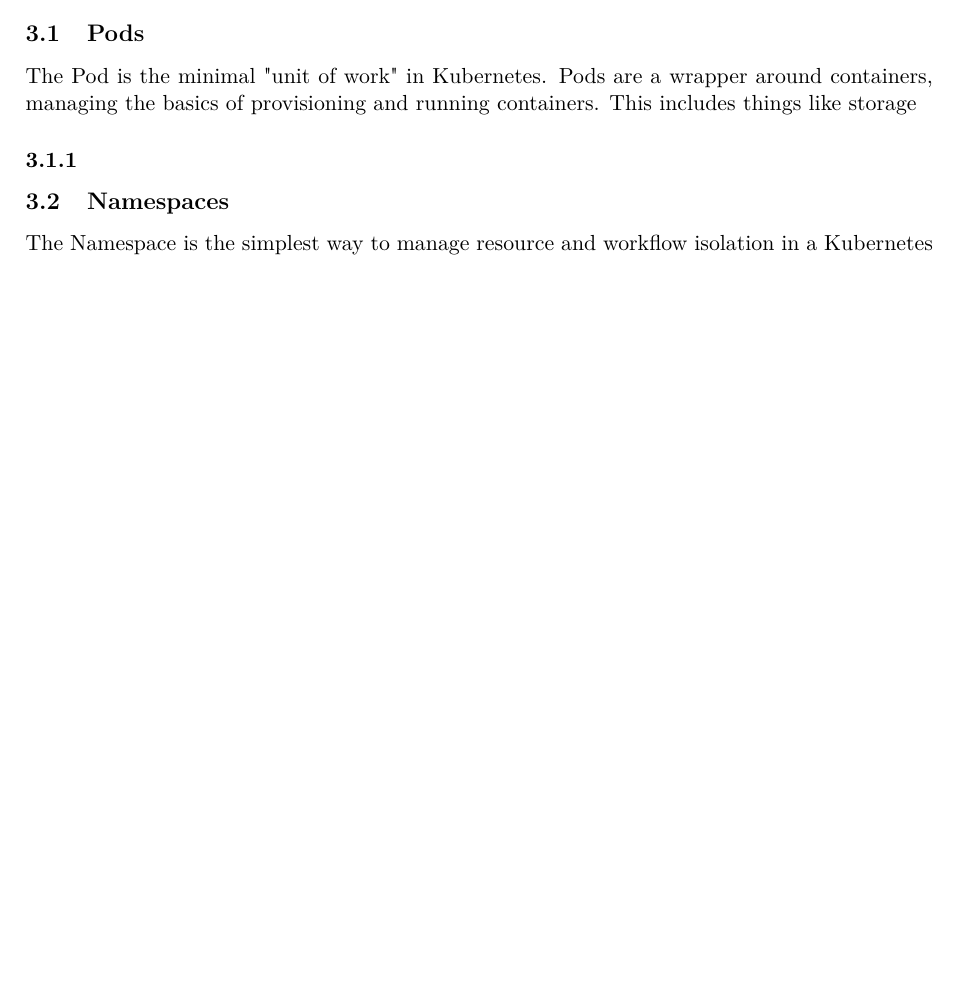
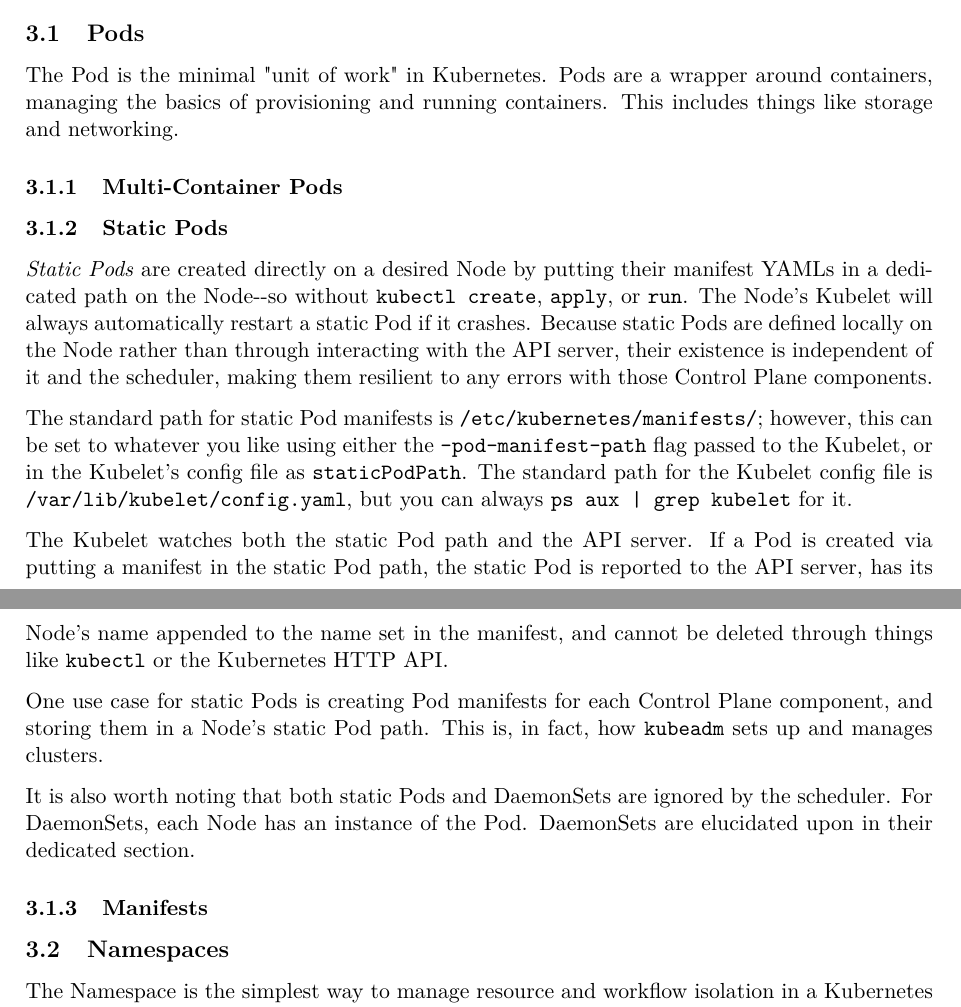
Before and after one commit to EFulmer/notes, a LaTeX document (kubernetes/basics.tex): part of page 5 of 8 before the commit and two parts of pages 5 and 6 of 9 after it, the two joined at a grey line, cut so that both start at the same text, the shorter picture padded with empty space. Compiled offline with pdfLaTeX.

Commit message:
add stuff on static pods

```diff
--- a/kubernetes/basics.tex
+++ b/kubernetes/basics.tex
@@ -198,9 +198,23 @@ Coming soon!
 
 \subsection{Pods}
 
-The Pod is the minimal "unit of work" in Kubernetes. Pods are a wrapper around containers, managing the basics of provisioning and running containers. This includes things like storage
+The Pod is the minimal "unit of work" in Kubernetes. Pods are a wrapper around containers, managing the basics of provisioning and running containers. This includes things like storage and networking.
 
-\subsubsection{}
+\subsubsection{Multi-Container Pods}
+
+\subsubsection{Static Pods}
+
+\textit{Static Pods} are created directly on a desired Node by putting their manifest YAMLs in a dedicated path on the Node{-}{-}so without \texttt{kubectl create}, \texttt{apply}, or \texttt{run}. The Node's Kubelet will always automatically restart a static Pod if it crashes. Because static Pods are defined locally on the Node rather than through interacting with the API server, their existence is independent of it and the scheduler, making them resilient to any errors with those Control Plane components.
+
+The standard path for static Pod manifests is \texttt{/etc/kubernetes/manifests/}; however, this can be set to whatever you like using either the \texttt{--pod-manifest-path} flag passed to the Kubelet, or in the Kubelet's config file as \texttt{staticPodPath}. The standard path for the Kubelet config file is \texttt{/var/lib/kubelet/config.yaml}, but you can always \texttt{ps aux | grep kubelet} for it.
+
+The Kubelet watches both the static Pod path and the API server. If a Pod is created via putting a manifest in the static Pod path, the static Pod is reported to the API server, has its Node's name appended to the name set in the manifest, and cannot be deleted through things like \texttt{kubectl} or the Kubernetes HTTP API.
+
+One use case for static Pods is creating Pod manifests for each Control Plane component, and storing them in a Node's static Pod path. This is, in fact, how \texttt{kubeadm} sets up and manages clusters.
+
+It is also worth noting that both static Pods and DaemonSets are ignored by the scheduler. For DaemonSets, each Node has an instance of the Pod. DaemonSets are elucidated upon in their dedicated section.
+
+\subsubsection{Manifests}
 
 \subsection{Namespaces}
 
```
Also changed, not shown: kubernetes/basics.pdf, kubernetes/basics.tex (5 more changed lines).
